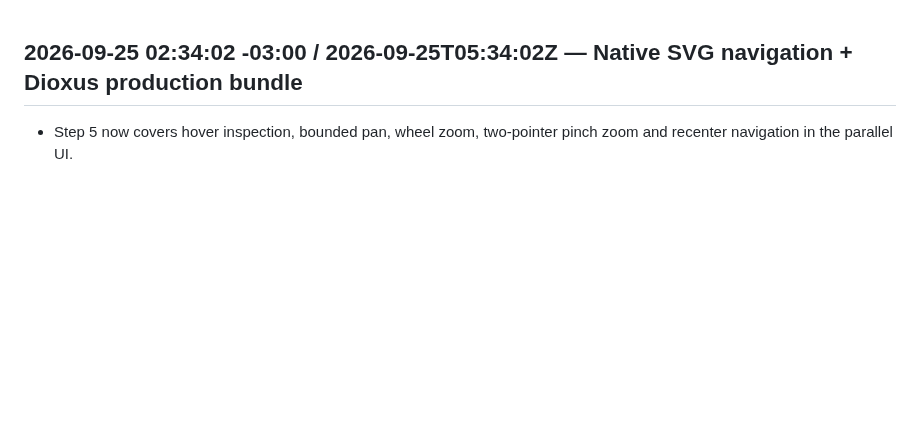
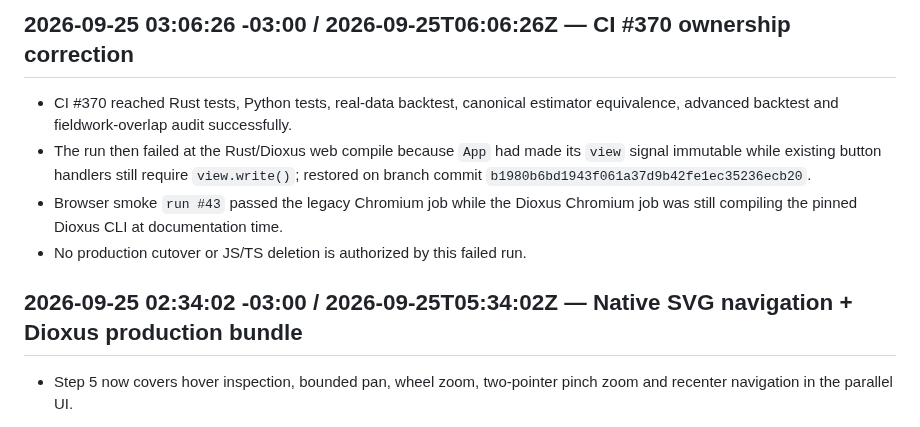
Before and after one commit to Gitdisd/pesquisas-eleitorais-br, a Markdown page: docs/JS-TS-MIGRATION-MAP-2026-09-23.md, the part around the change. GitHub-like rendering; blank space fills up the shorter version.

Commit message:
docs(migration): record CI 370 ownership correction

```diff
--- a/docs/JS-TS-MIGRATION-MAP-2026-09-23.md
+++ b/docs/JS-TS-MIGRATION-MAP-2026-09-23.md
@@ -1,3 +1,10 @@
+## 2026-09-25 03:06:26 -03:00 / 2026-09-25T06:06:26Z — CI #370 ownership correction
+
+- CI #370 reached Rust tests, Python tests, real-data backtest, canonical estimator equivalence, advanced backtest and fieldwork-overlap audit successfully.
+- The run then failed at the Rust/Dioxus web compile because `App` had made its `view` signal immutable while existing button handlers still require `view.write()`; restored on branch commit `b1980b6bd1943f061a37d9b42fe1ec35236ecb20`.
+- Browser smoke `run #43` passed the legacy Chromium job while the Dioxus Chromium job was still compiling the pinned Dioxus CLI at documentation time.
+- No production cutover or JS/TS deletion is authorized by this failed run.
+
 ## 2026-09-25 02:34:02 -03:00 / 2026-09-25T05:34:02Z — Native SVG navigation + Dioxus production bundle
 
 - Step 5 now covers hover inspection, bounded pan, wheel zoom, two-pointer pinch zoom and recenter navigation in the parallel UI.
```
Also changed, not shown: docs/ARCHITECTURE-MIGRATION.md (+6 -0 lines), docs/CHANGELOG.md (+4 -0 lines).
